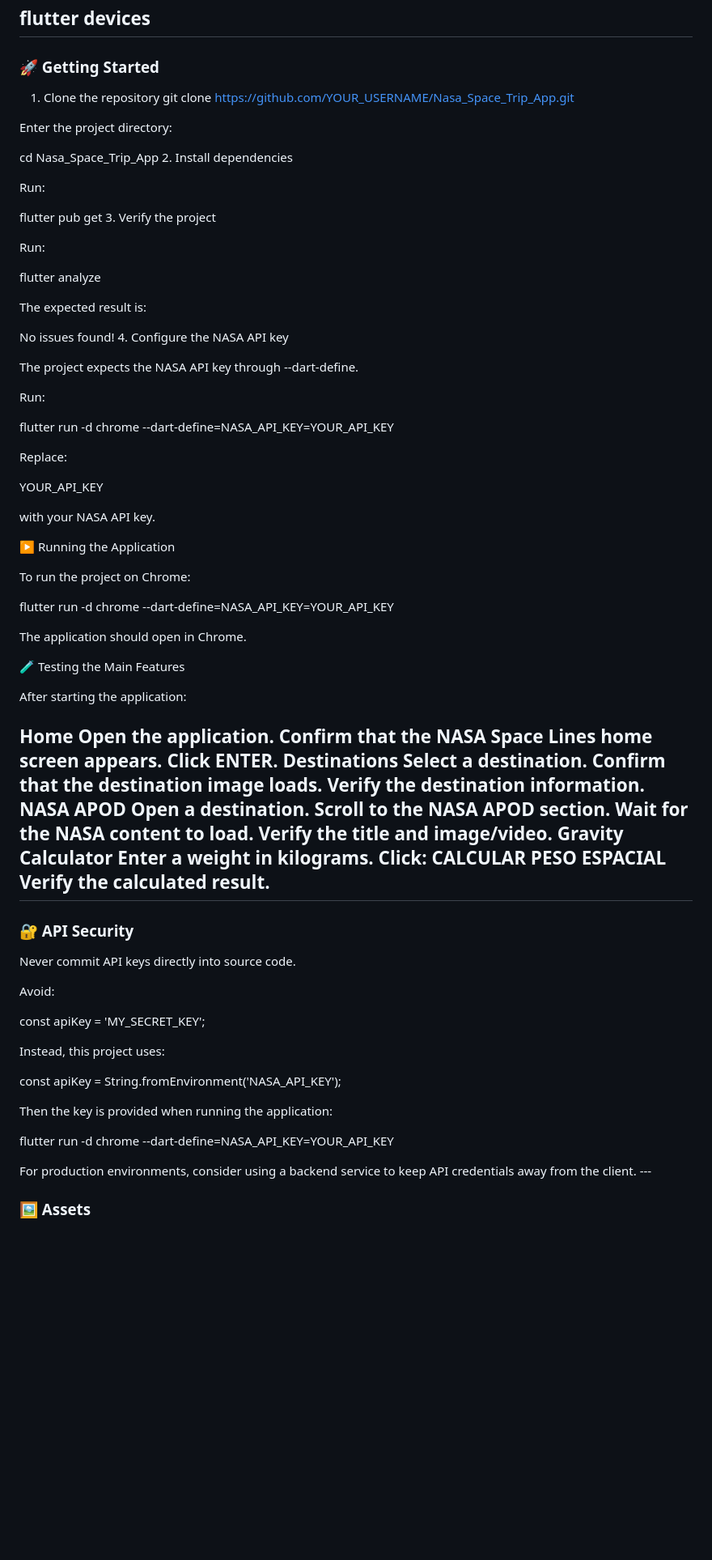
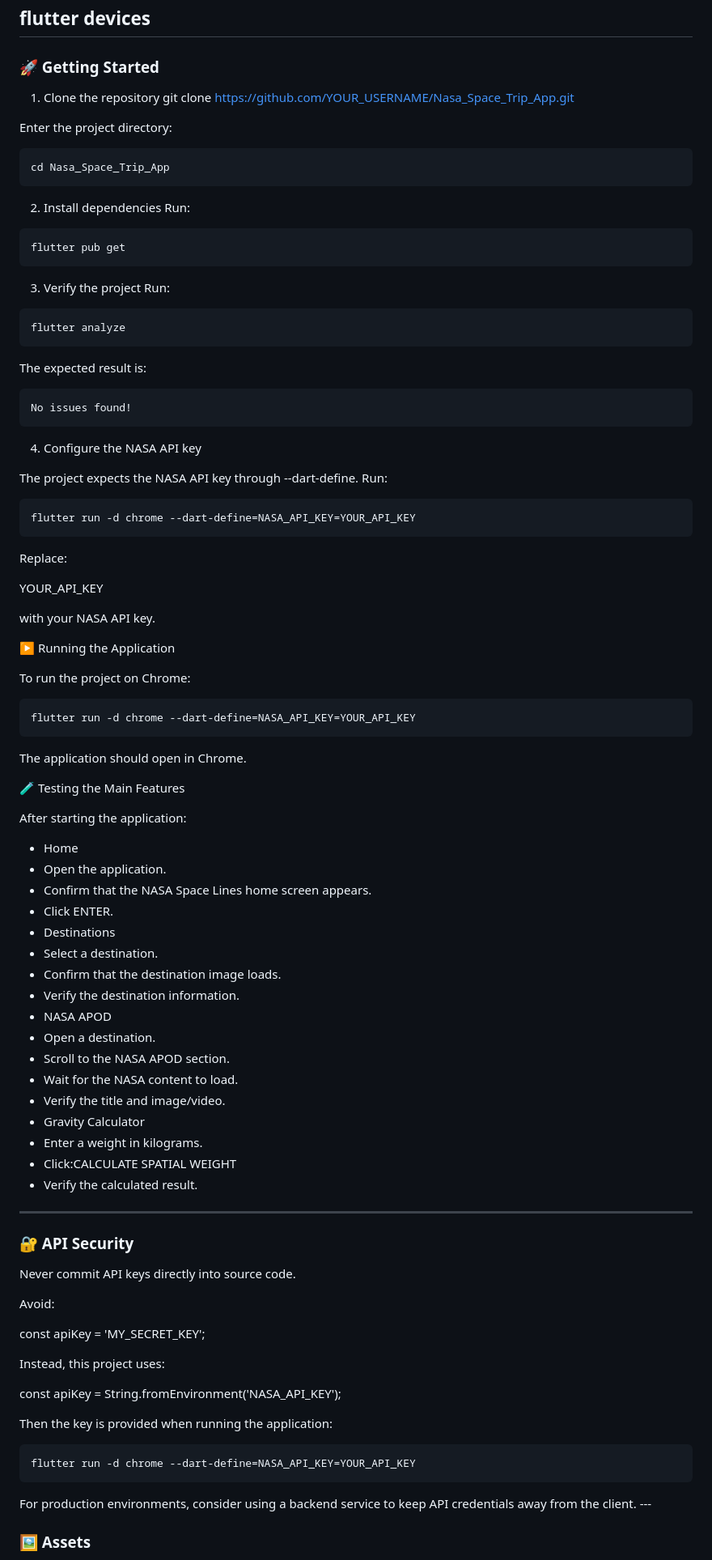
Before and after one commit to mariaeduardabuenoda/Nasa_Space_Trip_App., a Markdown page: README.md, the part around one of its changes. Shown at 81% size. GitHub-like rendering; blank space fills up the shorter version.

````diff
--- a/README.md
+++ b/README.md
@@ -205,32 +205,35 @@ flutter devices
 
 ### **🚀 Getting Started**
 1. Clone the repository
-git clone https://github.com/YOUR_USERNAME/Nasa_Space_Trip_App.git
+git clone [https://github.com/YOUR_USERNAME/Nasa_Space_Trip_App.git](https://github.com/mariaeduardabuenoda/Nasa_Space_Trip_App.)
 
 Enter the project directory:
-
+```text
 cd Nasa_Space_Trip_App
+```
 2. Install dependencies
-
 Run:
-
+```text
 flutter pub get
+```
 3. Verify the project
-
 Run:
-
+```text
 flutter analyze
+```
 
 The expected result is:
-
+```text
 No issues found!
+```
 4. Configure the NASA API key
 
 The project expects the NASA API key through --dart-define.
-
 Run:
 
+```text
 flutter run -d chrome --dart-define=NASA_API_KEY=YOUR_API_KEY
+```
 
 Replace:
 
@@ -242,7 +245,9 @@ with your NASA API key.
 
 To run the project on Chrome:
 
+```text
 flutter run -d chrome --dart-define=NASA_API_KEY=YOUR_API_KEY
+```
 
 The application should open in Chrome.
 
@@ -250,24 +255,23 @@ The application should open in Chrome.
 
 After starting the application:
 
-Home
-Open the application.
-Confirm that the NASA Space Lines home screen appears.
-Click ENTER.
-Destinations
-Select a destination.
-Confirm that the destination image loads.
-Verify the destination information.
-NASA APOD
-Open a destination.
-Scroll to the NASA APOD section.
-Wait for the NASA content to load.
-Verify the title and image/video.
-Gravity Calculator
-Enter a weight in kilograms.
-Click:
-CALCULAR PESO ESPACIAL
-Verify the calculated result.
+- Home
+- Open the application.
+- Confirm that the NASA Space Lines home screen appears.
+- Click ENTER.
+- Destinations
+- Select a destination.
+- Confirm that the destination image loads.
+- Verify the destination information.
+- NASA APOD
+- Open a destination.
+- Scroll to the NASA APOD section.
+- Wait for the NASA content to load.
+- Verify the title and image/video.
+- Gravity Calculator
+- Enter a weight in kilograms.
+- Click:CALCULATE SPATIAL WEIGHT
+- Verify the calculated result.
 ---
 
 ### **🔐 API Security**
@@ -284,8 +288,9 @@ const apiKey = String.fromEnvironment('NASA_API_KEY');
 
 Then the key is provided when running the application:
 
+```text
 flutter run -d chrome --dart-define=NASA_API_KEY=YOUR_API_KEY
-
+```
 For production environments, consider using a backend service to keep API credentials away from the client.
 \---
 
````
Also changed, not shown: other parts of README.md (+57 -52 lines).
